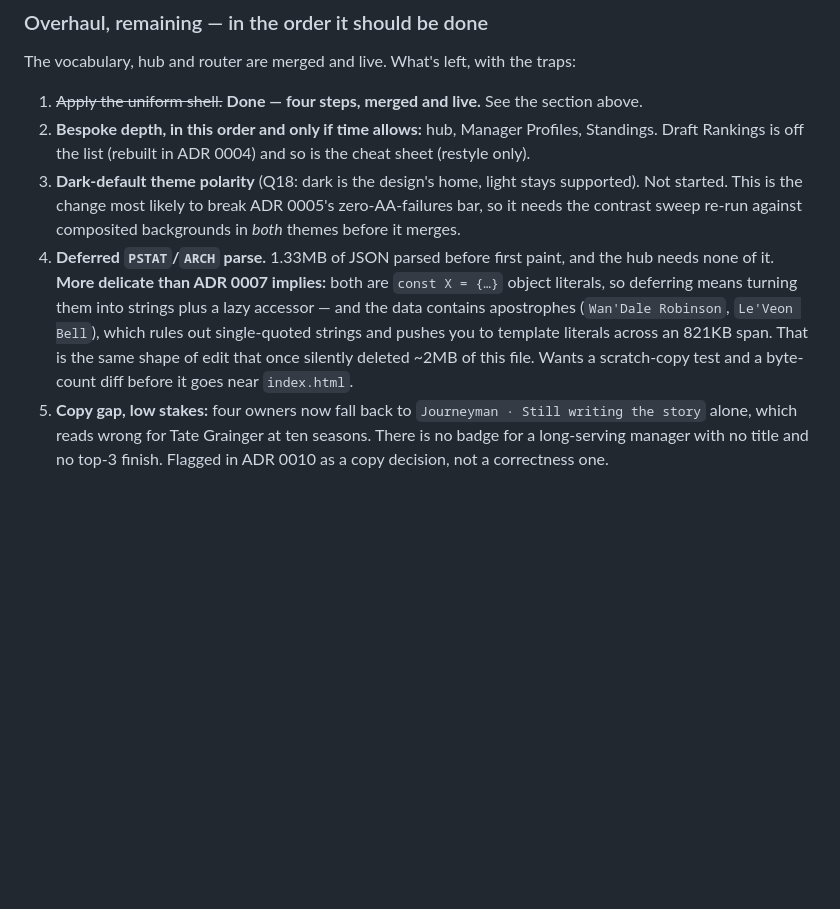
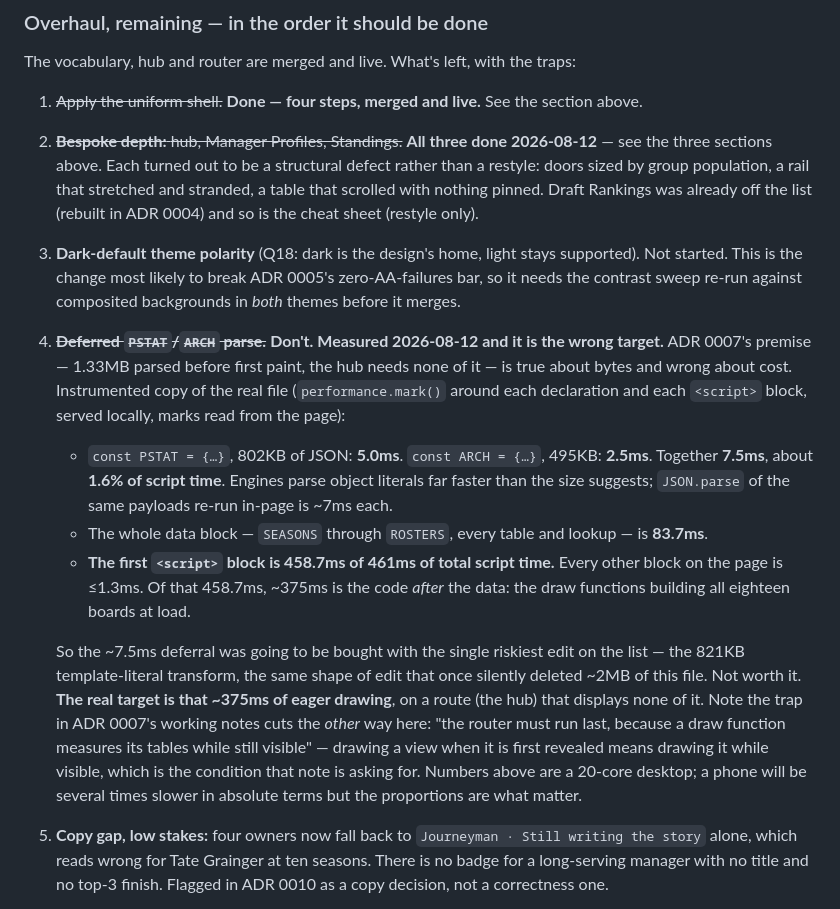
Before and after one commit to tslytle/south-ffl, a Markdown page: HANDOFF.md, the part around the change. Drawn GitHub-style; blank space fills up the shorter version.

Commit message:
Measure the load, and retire the wrong optimisation
ADR 0007 queued deferring the PSTAT/ARCH parse on the premise that 1.33MB of
JSON is parsed before first paint and the hub needs none of it. True about
bytes, wrong about cost.

Instrumented a scratch copy of the real file — performance.mark() around each
declaration and each script block, served locally, marks read back from the
page:

  const PSTAT (802KB JSON)   5.0ms
  const ARCH  (495KB JSON)   2.5ms
  whole data block          83.7ms
  first <script> block     458.7ms   of 461ms of total script time
  every other block         <=1.3ms

So the two structures ADR 0007 singled out are 7.5ms, about 1.6% of script
time, and that deferral was going to be bought with the riskiest edit on the
list: an 821KB template-literal transform, the same shape of edit that once
silently deleted ~2MB of this file.

The real target is the ~375ms inside that first block after the data — the
draw functions building all eighteen boards at load, on a route that shows
none of them. The trap in ADR 0007's working notes cuts the other way there:
a draw function measures its tables while visible, and drawing a view when it
is first revealed is drawing it while visible.

Also marks bespoke depth done — hub, Manager Profiles and Standings all
shipped today, each a structural defect rather than a restyle.

Co-Authored-By: Claude Opus 5 <noreply@anthropic.com>

```diff
--- a/HANDOFF.md
+++ b/HANDOFF.md
@@ -503,18 +503,34 @@ move machines; the rest are from the PC session (2026-08-11/12):
 ### Overhaul, remaining — in the order it should be done
 The vocabulary, hub and router are merged and live. What's left, with the traps:
 1. ~~Apply the uniform shell.~~ **Done — four steps, merged and live.** See the section above.
-2. **Bespoke depth, in this order and only if time allows:** hub, Manager Profiles, Standings.
-   Draft Rankings is off the list (rebuilt in ADR 0004) and so is the cheat sheet (restyle only).
+2. ~~**Bespoke depth:** hub, Manager Profiles, Standings.~~ **All three done 2026-08-12** — see the
+   three sections above. Each turned out to be a structural defect rather than a restyle: doors
+   sized by group population, a rail that stretched and stranded, a table that scrolled with
+   nothing pinned. Draft Rankings was already off the list (rebuilt in ADR 0004) and so is the
+   cheat sheet (restyle only).
 3. **Dark-default theme polarity** (Q18: dark is the design's home, light stays supported). Not
    started. This is the change most likely to break ADR 0005's zero-AA-failures bar, so it needs
    the contrast sweep re-run against composited backgrounds in *both* themes before it merges.
-4. **Deferred `PSTAT`/`ARCH` parse.** 1.33MB of JSON parsed before first paint, and the hub needs
-   none of it. **More delicate than ADR 0007 implies:** both are `const X = {…}` object literals,
-   so deferring means turning them into strings plus a lazy accessor — and the data contains
-   apostrophes (`Wan'Dale Robinson`, `Le'Veon Bell`), which rules out single-quoted strings and
-   pushes you to template literals across an 821KB span. That is the same shape of edit that once
-   silently deleted ~2MB of this file. Wants a scratch-copy test and a byte-count diff before it
-   goes near `index.html`.
+4. ~~**Deferred `PSTAT`/`ARCH` parse.**~~ **Don't. Measured 2026-08-12 and it is the wrong target.**
+   ADR 0007's premise — 1.33MB parsed before first paint, the hub needs none of it — is true about
+   bytes and wrong about cost. Instrumented copy of the real file (`performance.mark()` around each
+   declaration and each `<script>` block, served locally, marks read from the page):
+   - `const PSTAT = {…}`, 802KB of JSON: **5.0ms**. `const ARCH = {…}`, 495KB: **2.5ms**. Together
+     **7.5ms**, about **1.6% of script time**. Engines parse object literals far faster than the
+     size suggests; `JSON.parse` of the same payloads re-run in-page is ~7ms each.
+   - The whole data block — `SEASONS` through `ROSTERS`, every table and lookup — is **83.7ms**.
+   - **The first `<script>` block is 458.7ms of 461ms of total script time.** Every other block on
+     the page is ≤1.3ms. Of that 458.7ms, ~375ms is the code *after* the data: the draw functions
+     building all eighteen boards at load.
+
+   So the ~7.5ms deferral was going to be bought with the single riskiest edit on the list — the
+   821KB template-literal transform, the same shape of edit that once silently deleted ~2MB of this
+   file. Not worth it. **The real target is that ~375ms of eager drawing**, on a route (the hub)
+   that displays none of it. Note the trap in ADR 0007's working notes cuts the *other* way here:
+   "the router must run last, because a draw function measures its tables while still visible" —
+   drawing a view when it is first revealed means drawing it while visible, which is the condition
+   that note is asking for. Numbers above are a 20-core desktop; a phone will be several times
+   slower in absolute terms but the proportions are what matter.
 5. **Copy gap, low stakes:** four owners now fall back to `Journeyman · Still writing the story`
    alone, which reads wrong for Tate Grainger at ten seasons. There is no badge for a long-serving
    manager with no title and no top-3 finish. Flagged in ADR 0010 as a copy decision, not a
```
